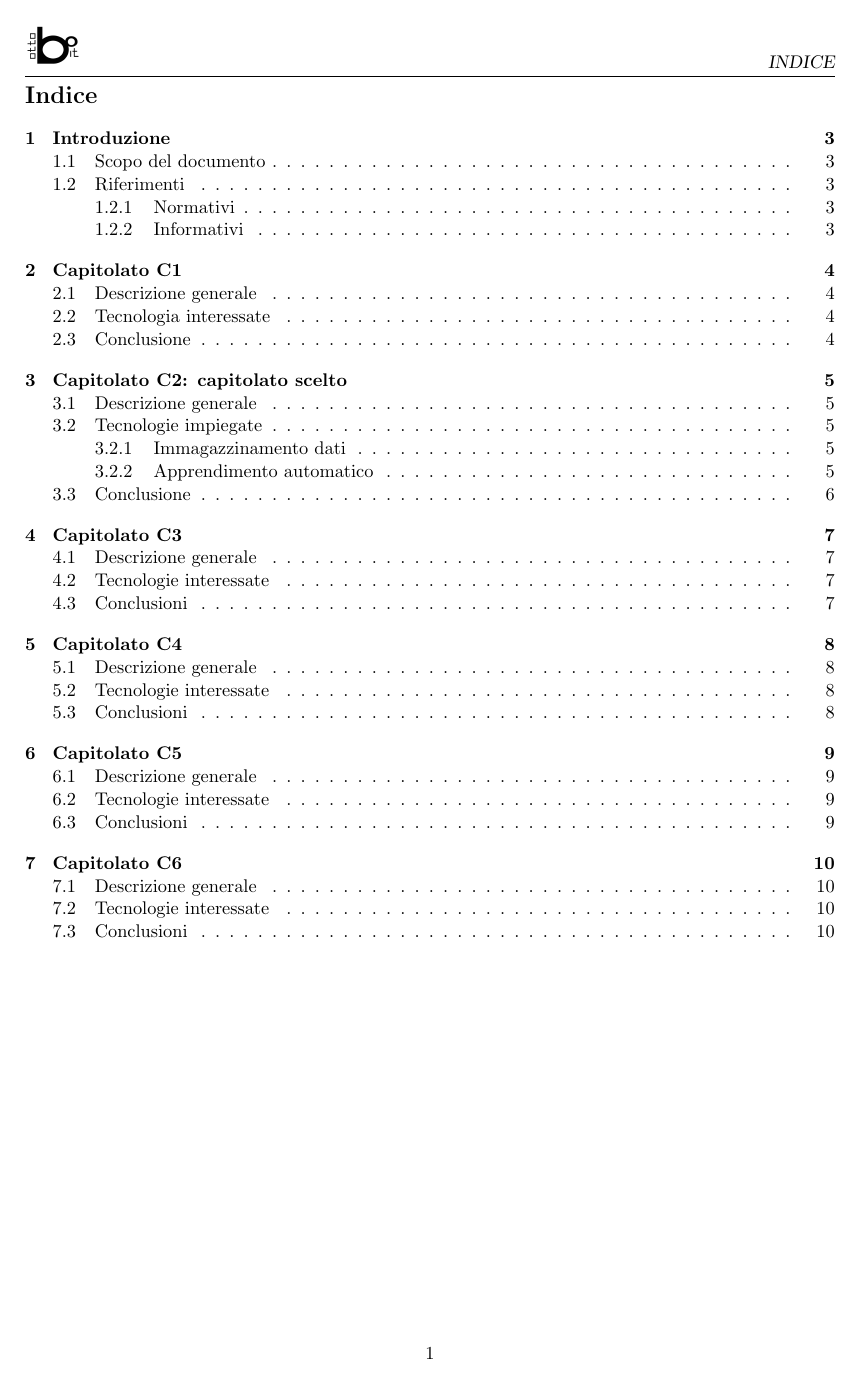
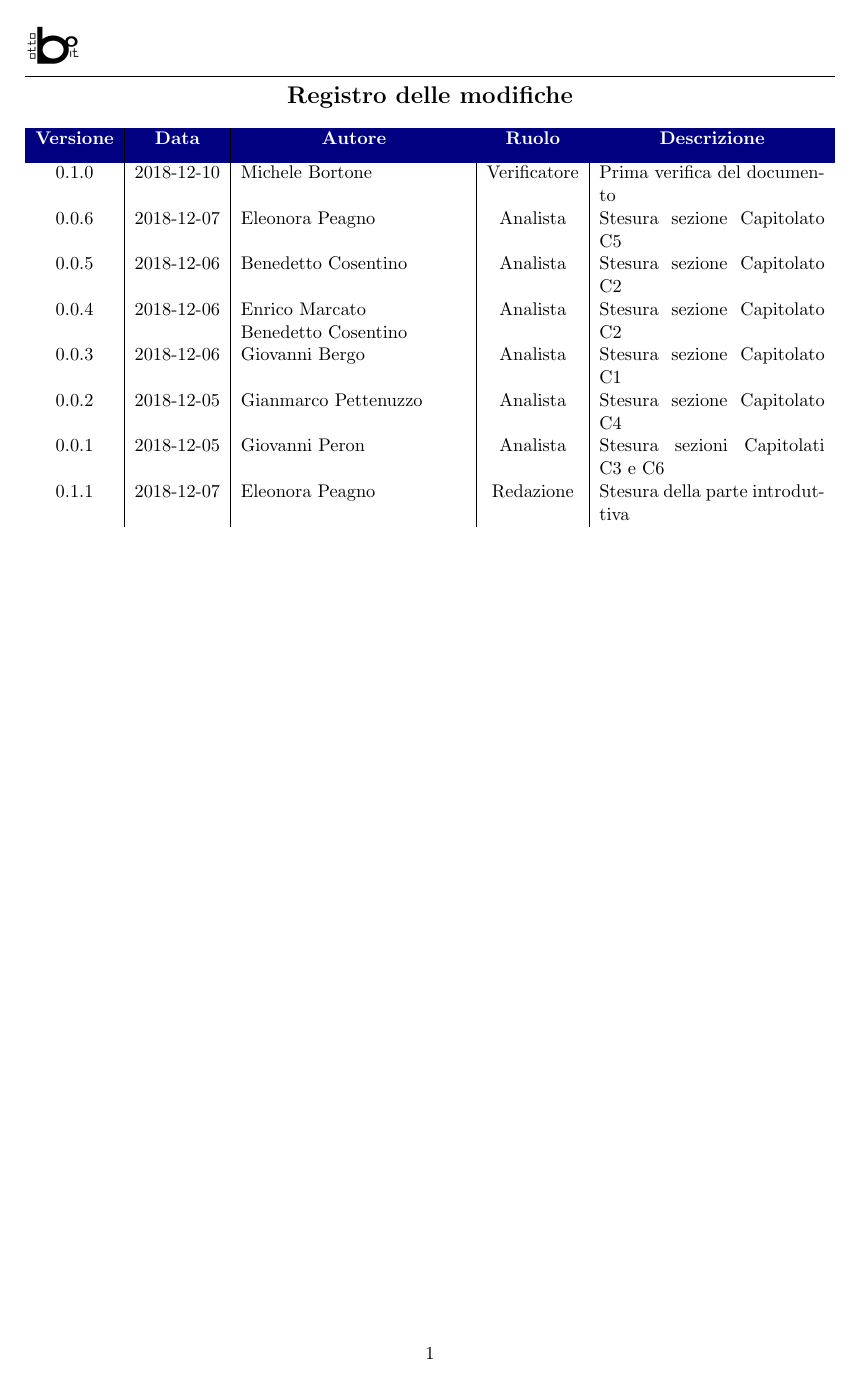
Before and after one commit to ottoBitPd/colletta, a LaTeX document (Studio di Fattibilità/Studio di Fattibilità.tex): page 2 of 11. Compiled offline with pdfLaTeX.

Commit message:
sistemato documento

```diff
--- a/Studio di Fattibilità/Studio di Fattibilità.tex
+++ b/Studio di Fattibilità/Studio di Fattibilità.tex
@@ -23,8 +23,20 @@
 \usepackage{lipsum}
 \begin{document}
 	\input{frontpage/frontpage.tex}
-	\tableofcontents
+
 	\newpage
 	\section*{\centering Registro delle modifiche}
-	\begin{tabularx}{\textwidth}{ c | c | c | c | X }
+	\begin{tabularx}{\textwidth}{ c | c | X | c | X }
 		\rowcolor{LightBlue}
+		\color{white}\bfseries Versione & \color{white}\bfseries Data & \multicolumn{1}{c}{\color{white}\bfseries Autore} & \color{white}\bfseries Ruolo & \multicolumn{1}{c}{\color{white}\bfseries Descrizione}\\[0.25cm]
+
+		0.1.0 & 2018-12-10 & Michele Bortone & Verificatore & Prima verifica del documento\\
+		0.0.6 & 2018-12-07 & Eleonora Peagno & Analista & Stesura sezione Capitolato C5\\
+		0.0.5 & 2018-12-06 & Benedetto Cosentino & Analista & Stesura sezione Capitolato C2\\
+		0.0.4 & 2018-12-06 & Enrico Marcato\newline Benedetto Cosentino & Analista & Stesura sezione Capitolato C2\\
+		0.0.3 & 2018-12-06 & Giovanni Bergo & Analista & Stesura sezione Capitolato C1\\
+		0.0.2 & 2018-12-05 & Gianmarco Pettenuzzo & Analista & Stesura sezione Capitolato C4\\
+		0.0.1 & 2018-12-05 & Giovanni Peron & Analista & Stesura sezioni Capitolati C3 e C6\\
+
+
+		0.1.1 & 2018-12-07 & Eleonora Peagno & Redazione & Stesura della parte introduttiva\\
@@ -35,5 +43,7 @@
 
 	\end{tabularx}
+	\newpage
+	\tableofcontents
 	\newpage
 	\section{Introduzione}
 	\subsection{Scopo del documento}
```
Also changed, not shown: Studio di Fattibilità/Studio di Fattibilità.tex (4 more changed lines).
